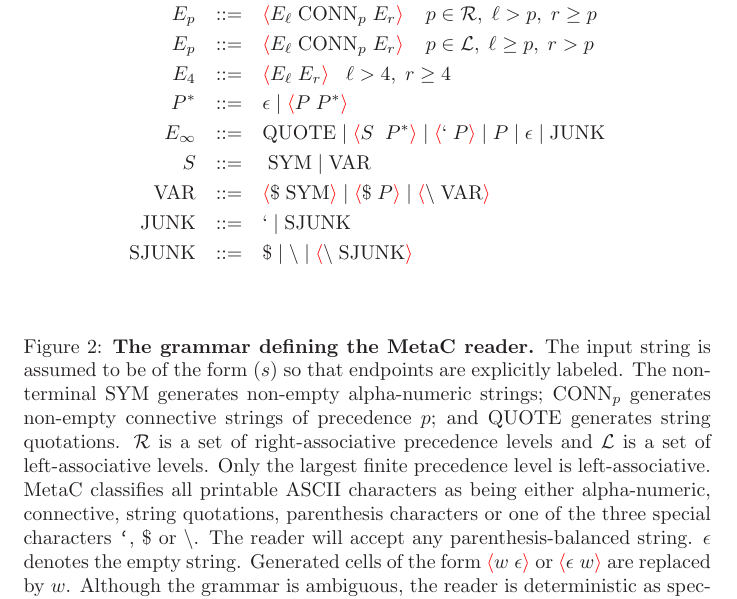
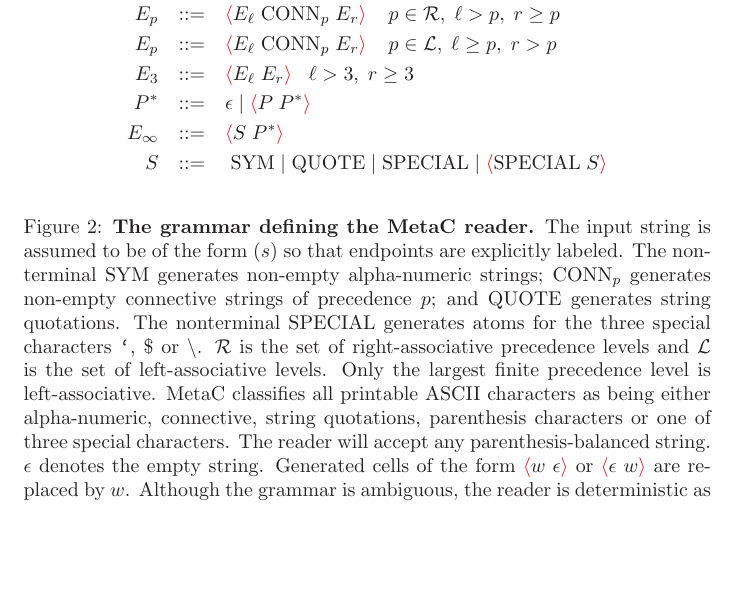
Before and after one commit to mcallester/MetaC, a LaTeX paper (manual/manual.tex): part of page 22 of 28, cut so that both start at the same text, the shorter picture padded with empty space. Compiled offline with LaTeX, dvips and Ghostscript.

Commit message:
checkpoint before parser modification

```diff
--- a/manual/manual.tex
+++ b/manual/manual.tex
@@ -858,20 +858,17 @@ The nonterminal $E_\infty$ includes an epsilon production allowing null argument
   P & ::= & (E_p) \;|\; \{E_p\} \;|\; [E_p] \\
   E_p & ::= & \fopen  E_\ell\;\conn_p \;E_r\fclose\;\;\;\;p \in {\cal R}, \;\ell > p, \; r \geq p \\
   E_p & ::= & \fopen E_\ell\;\conn_p \;E_r\fclose\;\;\;\;p \in {\cal L}, \; \ell \geq p,\; r > p \\
-  E_4 & ::= & \fopen E_\ell \;E_r\fclose \;\;\;\ell > 4,\;r \geq 4\\
+  E_3 & ::= & \fopen E_\ell \;E_r\fclose \;\;\;\ell > 3,\;r \geq 3\\
   P^* & ::= &  \epsilon  \;|\; \fopen P\;P^* \fclose \\
-  E_\infty & ::= & \quot \;|\; \fopen S \; \;P^* \fclose \;|\; \fopen `\;P\fclose \;|\; P \;|\; \epsilon \;|\; \mathrm{JUNK}\\
-  S & ::= & \;\sym \;|\; \var \\
-  \var & ::= & \fopen \$\;\sym\fclose \;|\; \fopen \$\;P\fclose \;|\; \fopen \backslash \; \var \fclose\\
-  \mathrm{JUNK} & ::= & ` \;|\; \mathrm{SJUNK} \\
-  \mathrm{SJUNK} & :: = & \$ \;|\;  \backslash \;|\; \fopen \backslash\;\mathrm{SJUNK} \fclose\\
+  E_\infty & ::= & \fopen S\;P^* \fclose \\
+  S & ::= & \;\sym \;|\;\quot \;|\; \mathrm{SPECIAL} \;|\;\fopen \mathrm{SPECIAL}\;S\fclose
 \end{eqnarray*}
 
 \caption{{\bf The grammar defining the MetaC reader.} The input string is assumed to be of the form $(s)$ so that endpoints are explicitly labeled.
 The nonterminal $\sym$ generates non-empty alpha-numeric strings; $\conn_p$ generates non-empty connective
-strings of precedence $p$; and $\quot$ generates string quotations.  ${\cal R}$ is a set of right-associative precedence levels and ${\cal L}$ is a set of left-associative levels.
-Only the largest finite precedence level is left-associative. MetaC classifies all printable ASCII characters as being either alpha-numeric, connective, string quotations, parenthesis characters or one of the three special characters
-{\tt `}, $\$$ or $\backslash$.
+strings of precedence $p$; and $\quot$ generates string quotations.  The nonterminal $\mathrm{SPECIAL}$ generates atoms for the three special characters
+{\tt `}, $\$$ or $\backslash$.  ${\cal R}$ is the set of right-associative precedence levels and ${\cal L}$ is the set of left-associative levels.
+Only the largest finite precedence level is left-associative. MetaC classifies all printable ASCII characters as being either alpha-numeric, connective, string quotations, parenthesis characters or one of three special characters.
 The reader will accept any parenthesis-balanced string. $\epsilon$ denotes the empty string. Generated cells of the form $\fopen w\;\epsilon \fclose$ or $\fopen \epsilon \;w\fclose$ are replaced by $w$.
 Although the grammar is ambiguous, the reader is deterministic as specified by the constraints that
 $E_\infty$ expressions must be maximal and that the use of the $\epsilon$ production for $E_\infty$ must be minimized.  The reader is implemented as a deterministic shift-reduce process.
```
Also changed, not shown: manual/manual.pdf, 1 other file.
